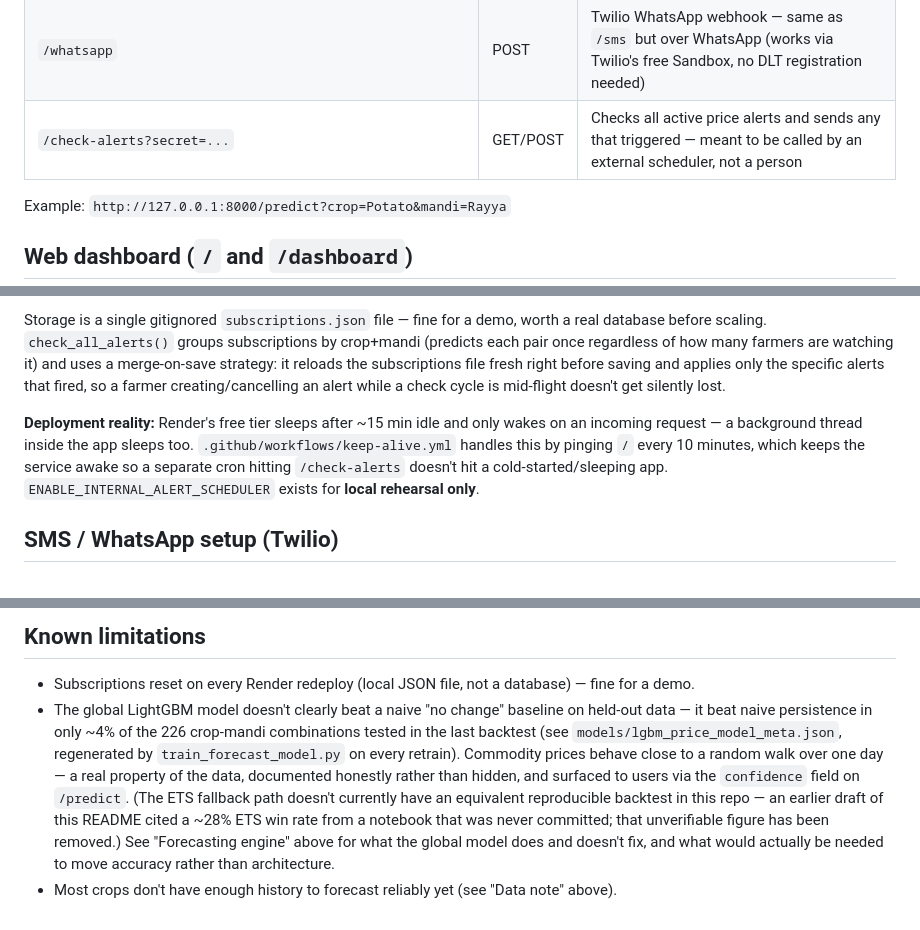
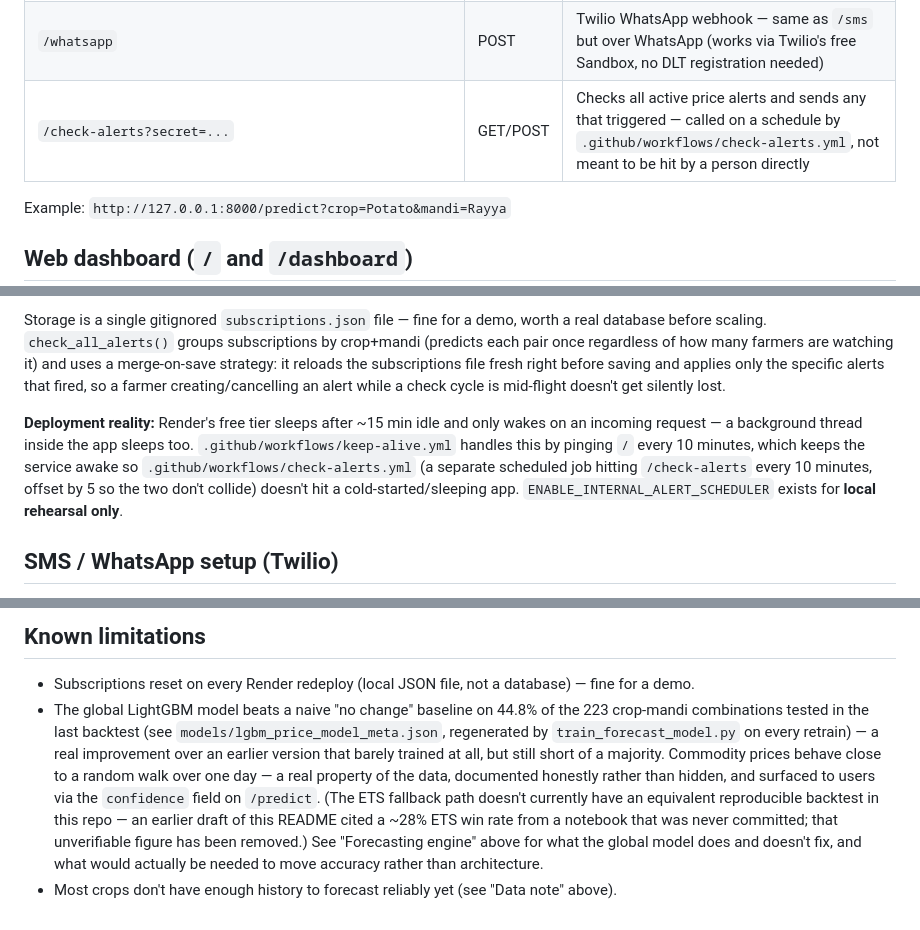
Before and after one commit to Valkner7/mandi-price-forecast, a Markdown page: README.md, 3 parts joined by grey strips. GitHub-like rendering.

```diff
--- a/README.md
+++ b/README.md
@@ -97,7 +101,7 @@ Retrains the global LightGBM model and backtests it against a naive "no change"
 | `/voice-test` | GET | Browser demo page (mic + typed text, all 3 languages) |
 | `/sms` | POST | Twilio SMS webhook — texts a crop+mandi (EN/HI/PA), gets a price + advisory back via SMS |
 | `/whatsapp` | POST | Twilio WhatsApp webhook — same as `/sms` but over WhatsApp (works via Twilio's free Sandbox, no DLT registration needed) |
-| `/check-alerts?secret=...` | GET/POST | Checks all active price alerts and sends any that triggered — meant to be called by an external scheduler, not a person |
+| `/check-alerts?secret=...` | GET/POST | Checks all active price alerts and sends any that triggered — called on a schedule by `.github/workflows/check-alerts.yml`, not meant to be hit by a person directly |
 
 Example: `http://127.0.0.1:8000/predict?crop=Potato&mandi=Rayya`
 
@@ -127,7 +131,7 @@ A farmer messages the WhatsApp sandbox number:
 
 Storage is a single gitignored `subscriptions.json` file — fine for a demo, worth a real database before scaling. `check_all_alerts()` groups subscriptions by crop+mandi (predicts each pair once regardless of how many farmers are watching it) and uses a merge-on-save strategy: it reloads the subscriptions file fresh right before saving and applies only the specific alerts that fired, so a farmer creating/cancelling an alert while a check cycle is mid-flight doesn't get silently lost.
 
-**Deployment reality:** Render's free tier sleeps after ~15 min idle and only wakes on an incoming request — a background thread inside the app sleeps too. `.github/workflows/keep-alive.yml` handles this by pinging `/` every 10 minutes, which keeps the service awake so a separate cron hitting `/check-alerts` doesn't hit a cold-started/sleeping app. `ENABLE_INTERNAL_ALERT_SCHEDULER` exists for **local rehearsal only**.
+**Deployment reality:** Render's free tier sleeps after ~15 min idle and only wakes on an incoming request — a background thread inside the app sleeps too. `.github/workflows/keep-alive.yml` handles this by pinging `/` every 10 minutes, which keeps the service awake so `.github/workflows/check-alerts.yml` (a separate scheduled job hitting `/check-alerts` every 10 minutes, offset by 5 so the two don't collide) doesn't hit a cold-started/sleeping app. `ENABLE_INTERNAL_ALERT_SCHEDULER` exists for **local rehearsal only**.
 
 ## SMS / WhatsApp setup (Twilio)
 1. Get a Twilio account. For WhatsApp, use Twilio's free **WhatsApp Sandbox** (no DLT registration needed, works in minutes) — SMS to Indian numbers requires DLT registration, a real regulatory hurdle.
@@ -139,5 +143,5 @@ Storage is a single gitignored `subscriptions.json` file — fine for a demo, wo
 
 ## Known limitations
 - Subscriptions reset on every Render redeploy (local JSON file, not a database) — fine for a demo.
-- The global LightGBM model doesn't clearly beat a naive "no change" baseline on held-out data — it beat naive persistence in only ~4% of the 226 crop-mandi combinations tested in the last backtest (see `models/lgbm_price_model_meta.json`, regenerated by `train_forecast_model.py` on every retrain). Commodity prices behave close to a random walk over one day — a real property of the data, documented honestly rather than hidden, and surfaced to users via the `confidence` field on `/predict`. (The ETS fallback path doesn't currently have an equivalent reproducible backtest in this repo — an earlier draft of this README cited a ~28% ETS win rate from a notebook that was never committed; that unverifiable figure has been removed.) See "Forecasting engine" above for what the global model does and doesn't fix, and what would actually be needed to move accuracy rather than architecture.
+- The global LightGBM model beats a naive "no change" baseline on 44.8% of the 223 crop-mandi combinations tested in the last backtest (see `models/lgbm_price_model_meta.json`, regenerated by `train_forecast_model.py` on every retrain) — a real improvement over an earlier version that barely trained at all, but still short of a majority. Commodity prices behave close to a random walk over one day — a real property of the data, documented honestly rather than hidden, and surfaced to users via the `confidence` field on `/predict`. (The ETS fallback path doesn't currently have an equivalent reproducible backtest in this repo — an earlier draft of this README cited a ~28% ETS win rate from a notebook that was never committed; that unverifiable figure has been removed.) See "Forecasting engine" above for what the global model does and doesn't fix, and what would actually be needed to move accuracy rather than architecture.
 - Most crops don't have enough history to forecast reliably yet (see "Data note" above).
```
Also changed, not shown: other parts of README.md (+8 -4 lines).
